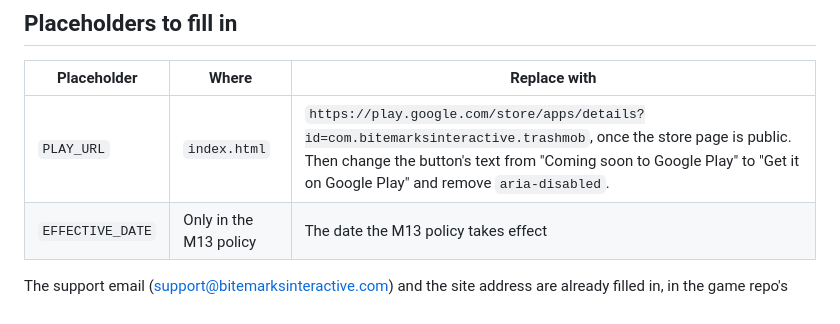
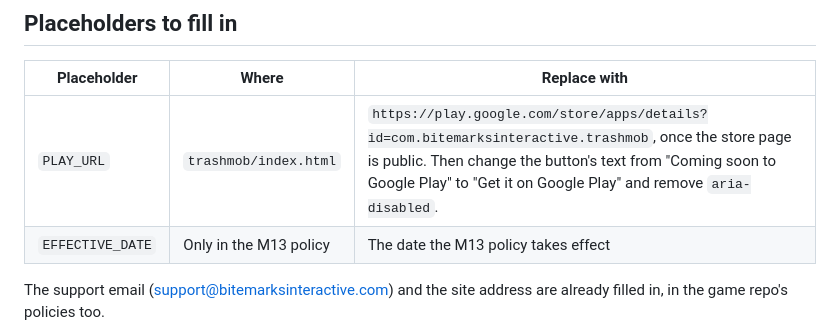
Before and after one commit to bitemarks-interactive/bitemarks-interactive.github.io, a Markdown page: README.md, the part around the change. GitHub-like rendering.

Commit message:
README: the Play button is on trashmob/index.html now
Co-Authored-By: Claude Opus 5.5 <noreply@anthropic.com>

```diff
--- a/README.md
+++ b/README.md
@@ -19,7 +19,7 @@ The look is the game's: its palette, the Tiny5 pixel font (Google Fonts) for hea
 
 | Placeholder | Where | Replace with |
 |---|---|---|
-| `PLAY_URL` | `index.html` | `https://play.google.com/store/apps/details?id=com.bitemarksinteractive.trashmob`, once the store page is public. Then change the button's text from "Coming soon to Google Play" to "Get it on Google Play" and remove `aria-disabled`. |
+| `PLAY_URL` | `trashmob/index.html` | `https://play.google.com/store/apps/details?id=com.bitemarksinteractive.trashmob`, once the store page is public. Then change the button's text from "Coming soon to Google Play" to "Get it on Google Play" and remove `aria-disabled`. |
 | `EFFECTIVE_DATE` | Only in the M13 policy | The date the M13 policy takes effect |
 
 The support email (support@bitemarksinteractive.com) and the site address are already filled in, in the game repo's policies too.
```
